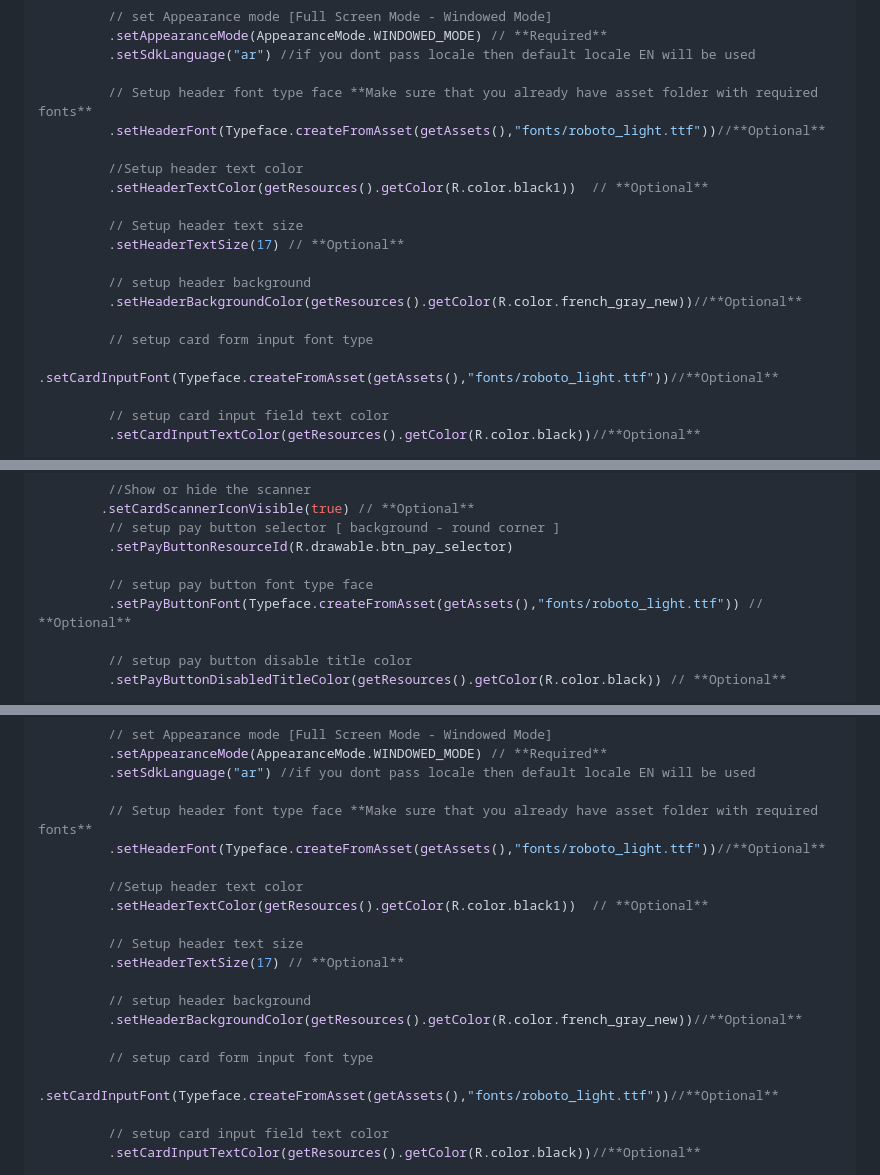
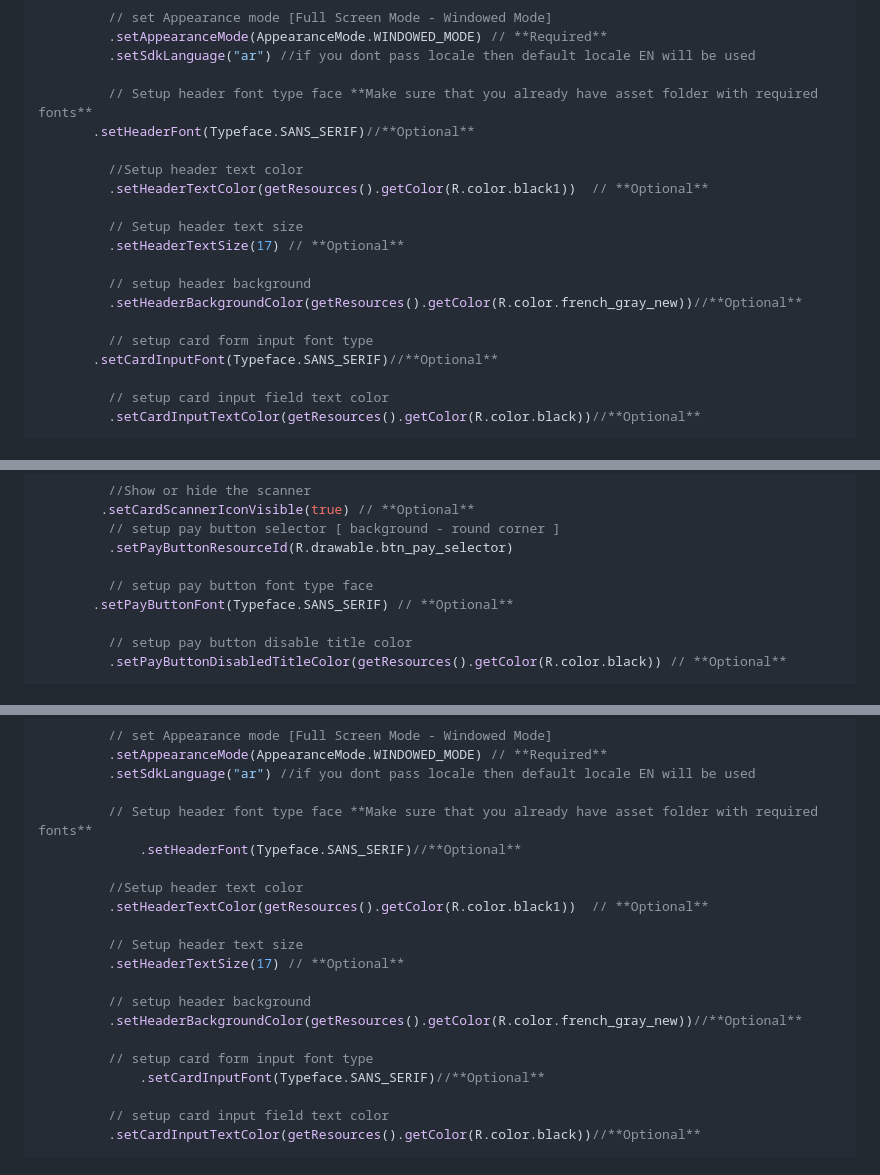
Before and after one commit to Tap-Payments/goSellSDK-AndroidX, a Markdown page: README.md, 3 parts joined by grey strips. Drawn GitHub-style.

```diff
--- a/README.md
+++ b/README.md
@@ -323,7 +323,7 @@ import company.tap.gosellapi.GoSellSDK
           .setSdkLanguage("ar") //if you dont pass locale then default locale EN will be used
 
           // Setup header font type face **Make sure that you already have asset folder with required fonts**
-          .setHeaderFont(Typeface.createFromAsset(getAssets(),"fonts/roboto_light.ttf"))//**Optional**
+        .setHeaderFont(Typeface.SANS_SERIF)//**Optional**
 
           //Setup header text color
           .setHeaderTextColor(getResources().getColor(R.color.black1))  // **Optional**
@@ -335,7 +335,7 @@ import company.tap.gosellapi.GoSellSDK
           .setHeaderBackgroundColor(getResources().getColor(R.color.french_gray_new))//**Optional**
 
           // setup card form input font type
-          .setCardInputFont(Typeface.createFromAsset(getAssets(),"fonts/roboto_light.ttf"))//**Optional**
+        .setCardInputFont(Typeface.SANS_SERIF)//**Optional**
 
           // setup card input field text color
           .setCardInputTextColor(getResources().getColor(R.color.black))//**Optional**
@@ -367,7 +367,7 @@ import company.tap.gosellapi.GoSellSDK
           .setPayButtonResourceId(R.drawable.btn_pay_selector)
 
           // setup pay button font type face
-          .setPayButtonFont(Typeface.createFromAsset(getAssets(),"fonts/roboto_light.ttf")) // **Optional**
+        .setPayButtonFont(Typeface.SANS_SERIF) // **Optional**
 
           // setup pay button disable title color
           .setPayButtonDisabledTitleColor(getResources().getColor(R.color.black)) // **Optional**
@@ -409,7 +409,7 @@ import company.tap.gosellapi.GoSellSDK
           .setSdkLanguage("ar") //if you dont pass locale then default locale EN will be used
 
           // Setup header font type face **Make sure that you already have asset folder with required fonts**
-          .setHeaderFont(Typeface.createFromAsset(getAssets(),"fonts/roboto_light.ttf"))//**Optional**
+              .setHeaderFont(Typeface.SANS_SERIF)//**Optional**
 
           //Setup header text color
           .setHeaderTextColor(getResources().getColor(R.color.black1))  // **Optional**
@@ -421,7 +421,7 @@ import company.tap.gosellapi.GoSellSDK
           .setHeaderBackgroundColor(getResources().getColor(R.color.french_gray_new))//**Optional**
 
           // setup card form input font type
-          .setCardInputFont(Typeface.createFromAsset(getAssets(),"fonts/roboto_light.ttf"))//**Optional**
+              .setCardInputFont(Typeface.SANS_SERIF)//**Optional**
 
           // setup card input field text color
           .setCardInputTextColor(getResources().getColor(R.color.black))//**Optional**
```
Also changed, not shown: other parts of README.md (+1 -1 lines).
